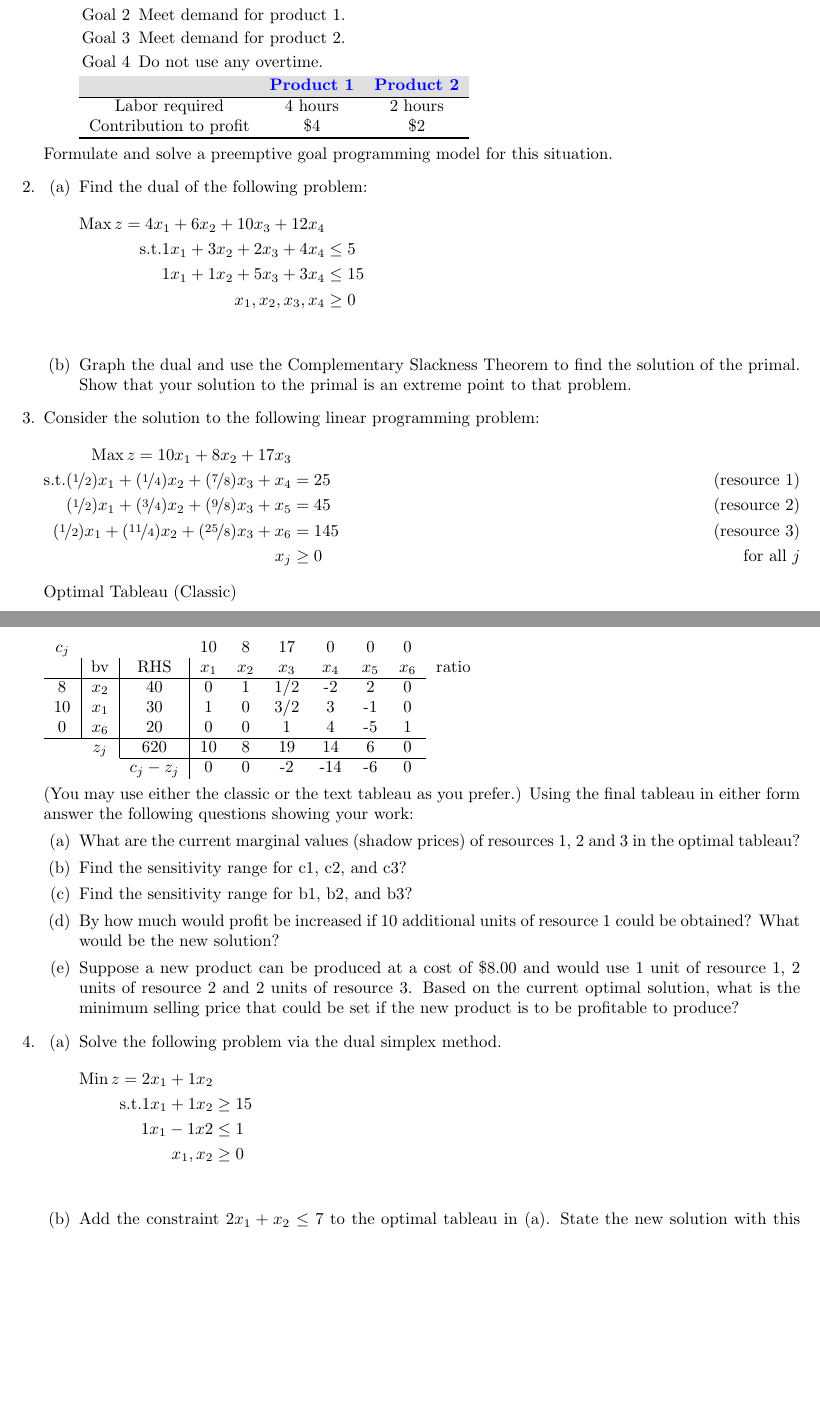
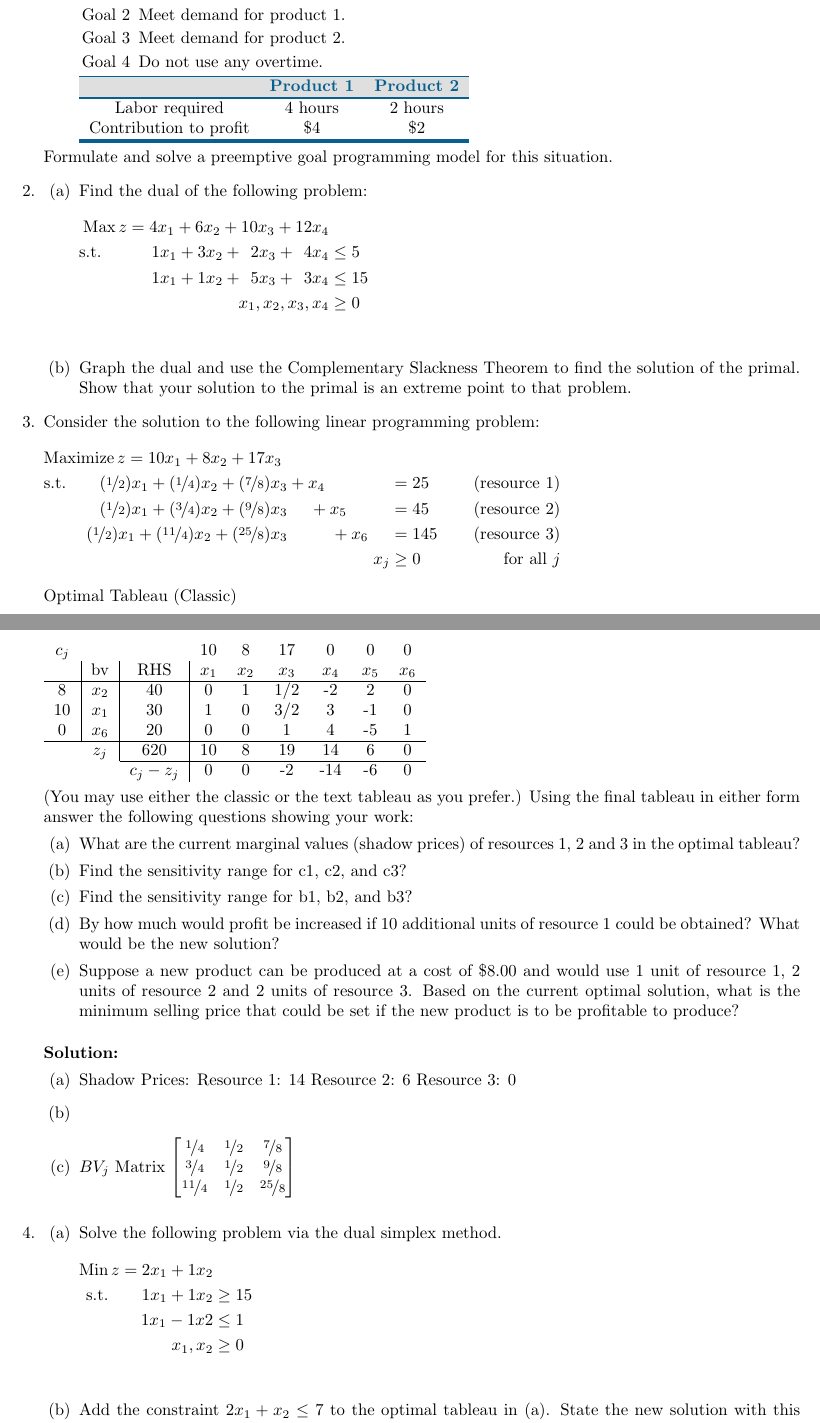
Before and after one commit to bhosley/Schoolwork, a LaTeX problem sheet (2022Q4 - Linear Programming/HW3/Assignment 3 - Hosley.tex): two parts of pages 1 and 2 of 2, joined at a grey line, cut so that both start at the same text, the shorter picture padded with empty space. Compiled offline with pdfLaTeX.

Commit message:
Update Assignment 3 - Hosley.tex

```diff
--- a/2022Q4 - Linear Programming/HW3/Assignment 3 - Hosley.tex
+++ b/2022Q4 - Linear Programming/HW3/Assignment 3 - Hosley.tex
@@ -8,11 +8,10 @@
 \author{Brandon Hosley}
 \date{\today}
 
-\usepackage[table]{xcolor}
+\usepackage[table,dvipsnames]{xcolor}
 \usepackage{graphicx}
 \usepackage{nicefrac}
 \usepackage{enumitem}
-\usepackage{makecell}
 \renewcommand{\subpartlabel}{}
 
 \begin{document}
@@ -35,12 +34,15 @@ A company produces two products. Relevant information for each product is shown
 			\item[Goal 4] Do not use any overtime.
 		\end{enumerate}
 	\end{subparts}
-	\begin{tabular}[]{ccc} \Xhline{.5pt} \rowcolor{gray!25}
-		& \textcolor{blue}{\textbf{Product 1}} & \textcolor{blue}{\textbf{Product 2}} \\
+	\begin{tabular}[]{ccc}
+		\arrayrulecolor{MidnightBlue} \noalign{\global\arrayrulewidth=1pt} \hline
+		\rowcolor{gray!25} & \textcolor{MidnightBlue}{\textbf{Product 1}} & \textcolor{MidnightBlue}{\textbf{Product 2}} \\
 		\hline
 		Labor required & 4 hours & 2 hours \\
 		Contribution to profit & \$4 & \$2 \\
-		\Xhline{1.2pt}
+		\noalign{\global\arrayrulewidth=2pt}
+		\hline
+		\noalign{\global\arrayrulewidth=0.4pt}
 	\end{tabular}
 \end{parts}
 
@@ -52,10 +54,10 @@ Formulate and solve a preemptive goal programming model for this situation.
 	\part
 	Find the dual of the following problem:
 	\begin{flalign*}
-		\operatorname{Max }z =4x_1 +6x_2 +10x_3 +12x_4 & &\\
-		\text{s.t.} 1x_1+3x_2+ 2x_3+ 4x_4 &\leq 5 &\\
-		1x_1+1x_2+ 5x_3+ 3x_4 &\leq 15 &\\
-		x_1, x_2, x_3, x_4 &\geq 0 &\\
+		\operatorname{Max }z =4x_1 +6x_2 +10x_3 +12x_4 & &&\\
+		\text{s.t.}\hspace{3em} 1x_1+3x_2+ \hspace{1ex} 2x_3+ \hspace{1ex} 4x_4 &\leq 5 &&\\
+		1x_1+1x_2+ \hspace{1ex} 5x_3+ \hspace{1ex} 3x_4 &\leq 15 &&\\
+		x_1, x_2, x_3, x_4 &\geq 0 &&\\
 	\end{flalign*}
 
 
@@ -67,22 +69,22 @@ Formulate and solve a preemptive goal programming model for this situation.
 \question
 Consider the solution to the following linear programming problem:
 \begin{flalign*}
-	\operatorname{Max } z = 10x_1 + 8x_2 + 17x_3 & & &\\
-	\text{s.t.} (\nicefrac{1}{2}) x_1 + (\nicefrac{1}{4})x_2 + (\nicefrac{7}{8})x_3 + x_4 &= 25 &\text{(resource 1)} &\\
-	(\nicefrac{1}{2}) x_1 + (\nicefrac{3}{4})x_2 + (\nicefrac{9}{8})x_3 + x_5 &=45 &\text{(resource 2)} &\\
-	(\nicefrac{1}{2}) x_1 + (\nicefrac{11}{4})x_2 + (\nicefrac{25}{8})x_3 + x_6 &=145 &\text{(resource 3)} &\\
-	x_j &\geq 0 &\text{for all }j &
+	\operatorname{Maximize } z = 10x_1 + 8x_2 + 17x_3 \hspace{15ex} & & \\
+	\text{s.t.}\hspace{2em} (\nicefrac{1}{2}) x_1 + (\nicefrac{1}{4})x_2 + (\nicefrac{7}{8})x_3 + x_4 \hspace{9ex} &= 25 &\text{(resource 1)} &&&&\hspace{10em}\\
+	(\nicefrac{1}{2}) x_1 + (\nicefrac{3}{4})x_2 + (\nicefrac{9}{8})x_3 \hspace{3ex} +x_5 \hspace{6ex} &=45 &\text{(resource 2)} &&&&\hspace{10em}\\
+	(\nicefrac{1}{2}) x_1 + (\nicefrac{11}{4})x_2 + (\nicefrac{25}{8})x_3 \hspace{6ex} +x_6 \hspace{3ex} &=145 &\text{(resource 3)} &&&&\hspace{10em}\\
+	x_j &\geq 0 &\text{for all }j &&&&\hspace{10em}
 \end{flalign*}
 Optimal Tableau (Classic)
 
-\begin{tabular}{cccccccccc}
-	$c_j$                   &                            &                                & 10    & 8     & 17    & 0     & 0     & 0     &       \\
-	\multicolumn{1}{c|}{}   & \multicolumn{1}{c|}{bv}    & \multicolumn{1}{c|}{RHS}       & $x_1$ & $x_2$ & $x_3$ & $x_4$ & $x_5$ & $x_6$ & ratio \\ \cline{1-9}
-	\multicolumn{1}{c|}{8}  & \multicolumn{1}{c|}{$x_2$} & \multicolumn{1}{c|}{40}        & 0     & 1     & 1/2   & -2    & 2     & 0     &       \\
-	\multicolumn{1}{c|}{10} & \multicolumn{1}{c|}{$x_1$} & \multicolumn{1}{c|}{30}        & 1     & 0     & 3/2   & 3     & -1    & 0     &       \\
-	\multicolumn{1}{c|}{0}  & \multicolumn{1}{c|}{$x_6$} & \multicolumn{1}{c|}{20}        & 0     & 0     & 1     & 4     & -5    & 1     &       \\ \cline{1-9}
-	& \multicolumn{1}{c|}{$z_j$} & \multicolumn{1}{c|}{620}       & 10    & 8     & 19    & 14    & 6     & 0     &       \\ \cline{3-9}
-	&                            & \multicolumn{1}{c|}{$c_j-z_j$} & 0     & 0     & -2    & -14   & -6    & 0     &
+\begin{tabular}{ccccccccc}
+	$c_j$                   &                            &                                & 10    & 8     & 17    & 0     & 0     & 0     \\
+	\multicolumn{1}{c|}{}   & \multicolumn{1}{c|}{bv}    & \multicolumn{1}{c|}{RHS}       & $x_1$ & $x_2$ & $x_3$ & $x_4$ & $x_5$ & $x_6$ \\ \cline{1-9}
+	\multicolumn{1}{c|}{8}  & \multicolumn{1}{c|}{$x_2$} & \multicolumn{1}{c|}{40}        & 0     & 1     & 1/2   & -2    & 2     & 0     \\
+	\multicolumn{1}{c|}{10} & \multicolumn{1}{c|}{$x_1$} & \multicolumn{1}{c|}{30}        & 1     & 0     & 3/2   & 3     & -1    & 0     \\
+	\multicolumn{1}{c|}{0}  & \multicolumn{1}{c|}{$x_6$} & \multicolumn{1}{c|}{20}        & 0     & 0     & 1     & 4     & -5    & 1     \\ \cline{1-9}
+	& \multicolumn{1}{c|}{$z_j$} & \multicolumn{1}{c|}{620}       & 10    & 8     & 19    & 14    & 6     & 0            \\ \cline{3-9}
+	&                            & \multicolumn{1}{c|}{$c_j-z_j$} & 0     & 0     & -2    & -14   & -6    & 0
 \end{tabular}
 
 (You may use either the classic or the text tableau as you prefer.)
@@ -99,6 +101,30 @@ Using the final tableau in either form answer the following questions showing yo
 	\part
 	Suppose a new product can be produced at a cost of \$8.00 and would use 1 unit of resource 1, 2 units of resource 2 and 2 units of resource 3. Based on the current optimal solution, what is the minimum selling price that could be set if the new product is to be profitable to produce?
 \end{parts}
+\begin{solution}
+	\begin{parts}
+		\part
+		Shadow Prices:
+		Resource 1: 14
+		Resource 2: 6
+		Resource 3: 0
+
+		\part
+
+
+		\part
+
+
+		$BV_j$ Matrix
+		\(\begin{bmatrix}
+			% x_2 x_1 x_3
+			\nicefrac{1}{4}  & \nicefrac{1}{2} & \nicefrac{7}{8}  \\
+			\nicefrac{3}{4}  & \nicefrac{1}{2} & \nicefrac{9}{8}  \\
+			\nicefrac{11}{4} & \nicefrac{1}{2} & \nicefrac{25}{8} \\
+		\end{bmatrix}\)
+
+	\end{parts}
+\end{solution}
 
 \question
 \begin{parts}
@@ -106,7 +132,7 @@ Using the final tableau in either form answer the following questions showing yo
 	Solve the following problem via the dual simplex method.
 	\begin{flalign*}
 		\operatorname{Min } z=2x_1 +1x_2 & &\\
-		\text{s.t.} 1x_1 + 1x_2 &\geq 15 &\\
+		\text{s.t.} \hspace{2em} 1x_1 + 1x_2 &\geq 15 &\\
 		1x_1 - 1x2 &\leq 1 &\\
 		x_1, x_2 &\geq 0 &\\
 	\end{flalign*}
```
